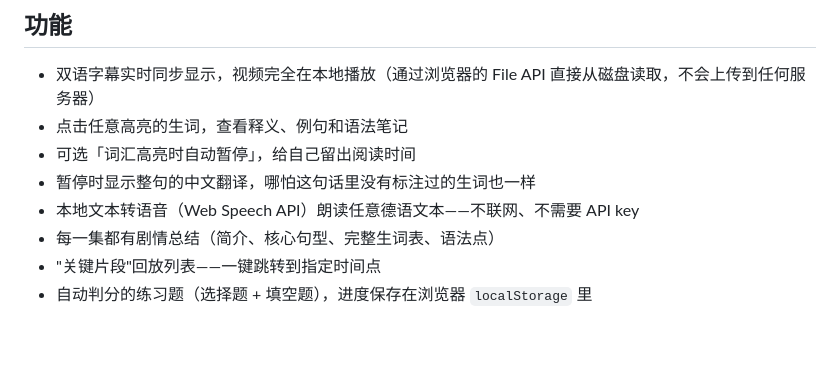
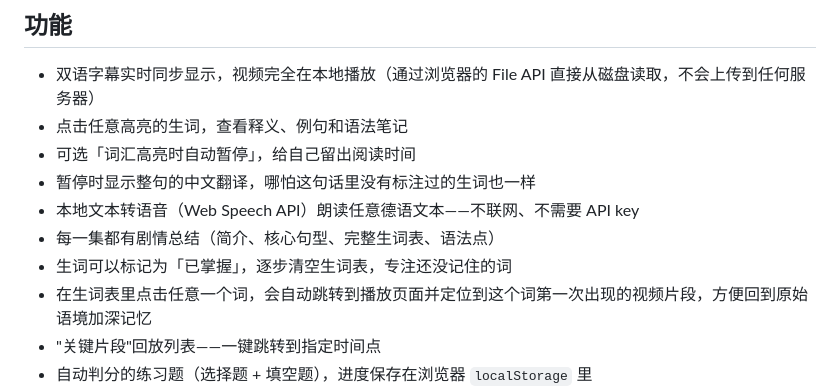
Before and after one commit to Nicoleyezi1994/zhuiju-xue-deyu, a Markdown page: README.md, the part around the change. GitHub-like rendering; blank space fills up the shorter version.

```diff
--- a/README.md
+++ b/README.md
@@ -18,6 +18,8 @@
 - 暂停时显示整句的中文翻译，哪怕这句话里没有标注过的生词也一样
 - 本地文本转语音（Web Speech API）朗读任意德语文本——不联网、不需要 API key
 - 每一集都有剧情总结（简介、核心句型、完整生词表、语法点）
+- 生词可以标记为「已掌握」，逐步清空生词表，专注还没记住的词
+- 在生词表里点击任意一个词，会自动跳转到播放页面并定位到这个词第一次出现的视频片段，方便回到原始语境加深记忆
 - "关键片段"回放列表——一键跳转到指定时间点
 - 自动判分的练习题（选择题 + 填空题），进度保存在浏览器 `localStorage` 里
 - 支持多集：一个按季分组的剧集下拉选择框；新增一集只需要加一个数据文件+manifest里的一行，完全不用改代码
```
